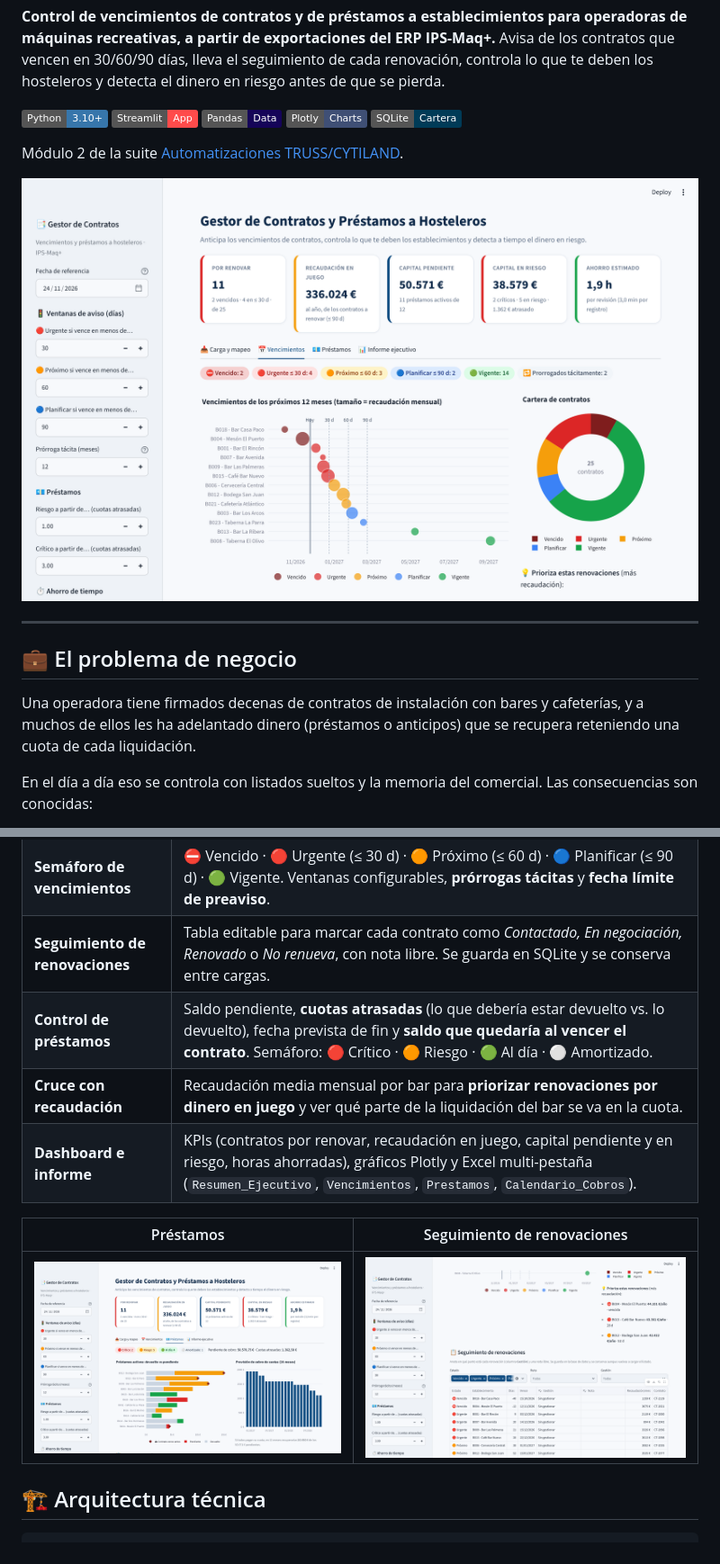
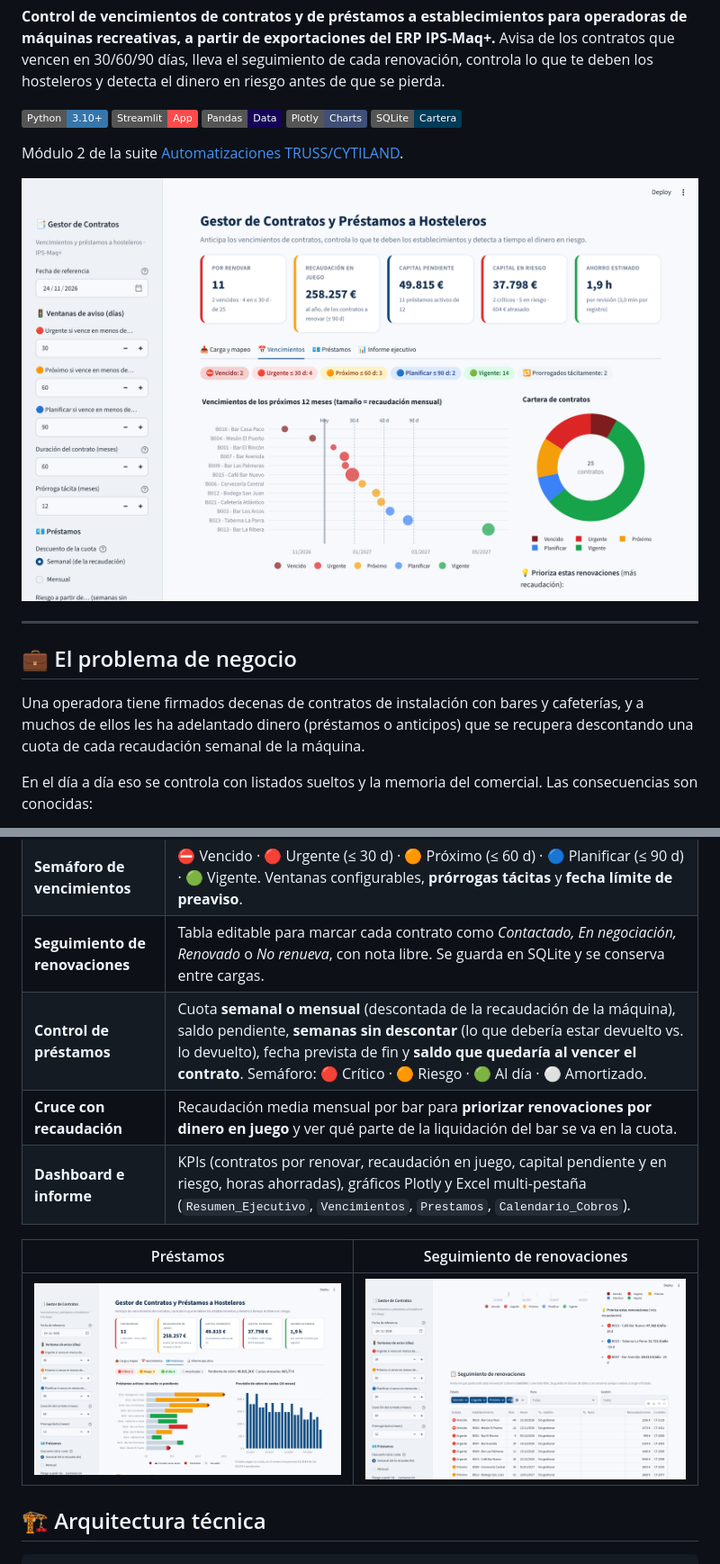
Before and after one commit to AaronNietoWorks/Auditor-de-Recaudaciones-y-Descuadres, a Markdown page: 02-gestor-contratos/README.md, 2 parts joined by grey strips. Shown at 90% size. Rendered like a GitHub page; pictures changed too: 02-gestor-contratos/docs/prestamos.png, 02-gestor-contratos/docs/seguimiento.png, 02-gestor-contratos/docs/vencimientos.png; badges without logos.

```diff
--- a/02-gestor-contratos/README.md
+++ b/02-gestor-contratos/README.md
@@ -17,7 +17,7 @@ Módulo 2 de la suite [Automatizaciones TRUSS/CYTILAND](../README.md).
 
 ## 💼 El problema de negocio
 
-Una operadora tiene firmados decenas de contratos de instalación con bares y cafeterías, y a muchos de ellos les ha adelantado dinero (préstamos o anticipos) que se recupera reteniendo una cuota de cada liquidación.
+Una operadora tiene firmados decenas de contratos de instalación con bares y cafeterías, y a muchos de ellos les ha adelantado dinero (préstamos o anticipos) que se recupera descontando una cuota de cada recaudación semanal de la máquina.
 
 En el día a día eso se controla con listados sueltos y la memoria del comercial. Las consecuencias son conocidas:
 
@@ -34,7 +34,7 @@ En el día a día eso se controla con listados sueltos y la memoria del comercia
 | **Carga inteligente** | Tres listados (contratos, préstamos y recaudación opcional) en `.xlsx`, `.xls` o `.csv`, con **selección de hoja**, sugerencia automática de columnas, **plantillas reutilizables** (`config_columnas.json`) y botón de **datos de demostración**. |
 | **Semáforo de vencimientos** | ⛔ Vencido · 🔴 Urgente (≤ 30 d) · 🟠 Próximo (≤ 60 d) · 🔵 Planificar (≤ 90 d) · 🟢 Vigente. Ventanas configurables, **prórrogas tácitas** y **fecha límite de preaviso**. |
 | **Seguimiento de renovaciones** | Tabla editable para marcar cada contrato como *Contactado, En negociación, Renovado* o *No renueva*, con nota libre. Se guarda en SQLite y se conserva entre cargas. |
-| **Control de préstamos** | Saldo pendiente, **cuotas atrasadas** (lo que debería estar devuelto vs. lo devuelto), fecha prevista de fin y **saldo que quedaría al vencer el contrato**. Semáforo: 🔴 Crítico · 🟠 Riesgo · 🟢 Al día · ⚪ Amortizado. |
+| **Control de préstamos** | Cuota **semanal o mensual** (descontada de la recaudación de la máquina), saldo pendiente, **semanas sin descontar** (lo que debería estar devuelto vs. lo devuelto), fecha prevista de fin y **saldo que quedaría al vencer el contrato**. Semáforo: 🔴 Crítico · 🟠 Riesgo · 🟢 Al día · ⚪ Amortizado. |
 | **Cruce con recaudación** | Recaudación media mensual por bar para **priorizar renovaciones por dinero en juego** y ver qué parte de la liquidación del bar se va en la cuota. |
 | **Dashboard e informe** | KPIs (contratos por renovar, recaudación en juego, capital pendiente y en riesgo, horas ahorradas), gráficos Plotly y Excel multi-pestaña (`Resumen_Ejecutivo`, `Vencimientos`, `Prestamos`, `Calendario_Cobros`). |
 
```
Also changed, not shown: other parts of 02-gestor-contratos/README.md (+5 -2 lines), 02-gestor-contratos/docs/carga_mapeo.png, 02-gestor-contratos/docs/informe.png, 4 other files.
